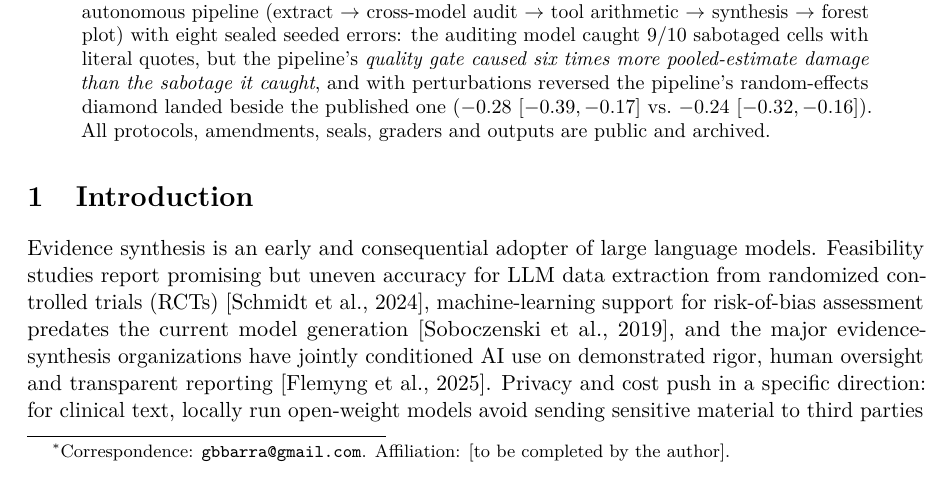
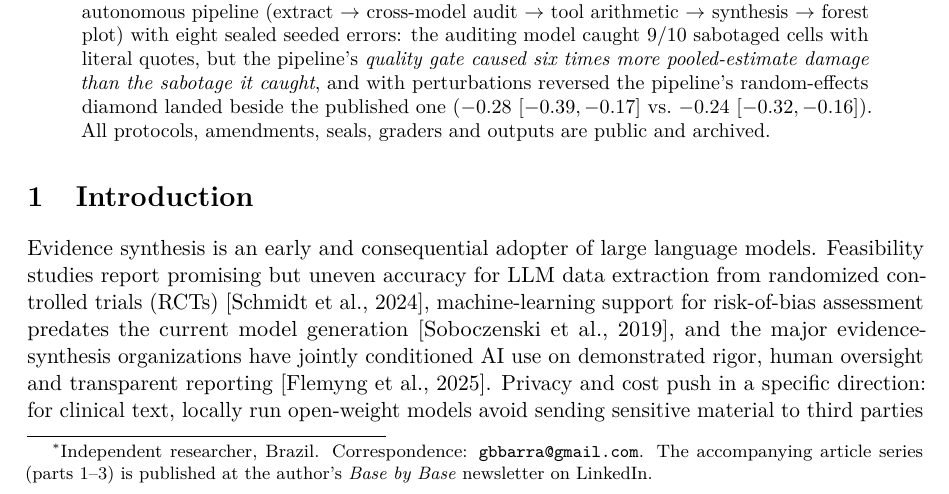
Before and after one commit to gbbarra/llm-evidence-extraction-benchmark-ptbr, a LaTeX paper (paper/extrai-preprint.tex): part of page 1 of 9, cut so that both start at the same text. Compiled offline with pdfLaTeX.

Commit message:
Affiliation: independent researcher; Base by Base credited as series home
Co-Authored-By: Claude Fable 5 <noreply@anthropic.com>

```diff
--- a/paper/extrai-preprint.tex
+++ b/paper/extrai-preprint.tex
@@ -14,7 +14,7 @@
 \captionsetup{font=small,labelfont=bf}
 
 \title{\textbf{EXTRAI: a pre-registered benchmark of local large language models as systematic-review workers, with perturbation-based reading proof and a seeded-error audit pipeline}}
-\author{Gustavo Barra\thanks{Correspondence: \texttt{gbbarra@gmail.com}. Affiliation: [to be completed by the author].}}
+\author{Gustavo Barra\thanks{Independent researcher, Brazil. Correspondence: \texttt{gbbarra@gmail.com}. The accompanying article series (parts 1--3) is published at the author's \emph{Base by Base} newsletter on LinkedIn.}}
 \date{August 2026 --- preprint v1}
 
 \begin{document}
```
Also changed, not shown: paper/extrai-preprint.pdf.
